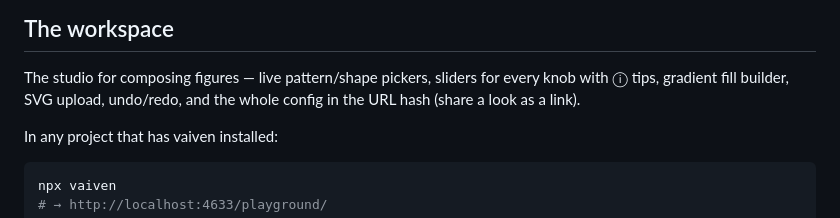
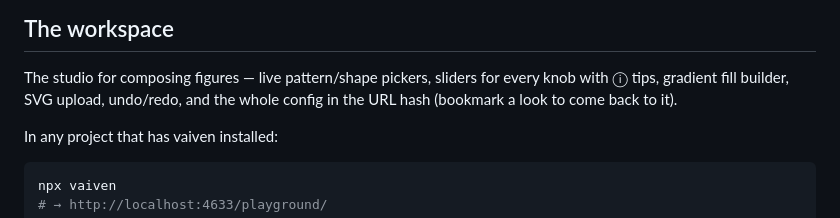
Before and after one commit to JaimeOrtegaxyz/vaiven, a Markdown page: README.md, the part around the change. Drawn GitHub-style.

Commit message:
README: same hash-hint correction as the playground footer
Co-Authored-By: Claude Fable 5 <noreply@anthropic.com>
Claude-Session: https://claude.ai/code/session_011gQbmNa92iyJ1K6XHiNqLd

```diff
--- a/README.md
+++ b/README.md
@@ -74,7 +74,7 @@ the same figure across patch and minor versions.
 
 The studio for composing figures — live pattern/shape pickers, sliders for
 every knob with ⓘ tips, gradient fill builder, SVG upload, undo/redo, and
-the whole config in the URL hash (share a look as a link).
+the whole config in the URL hash (bookmark a look to come back to it).
 
 In any project that has vaiven installed:
 
```
